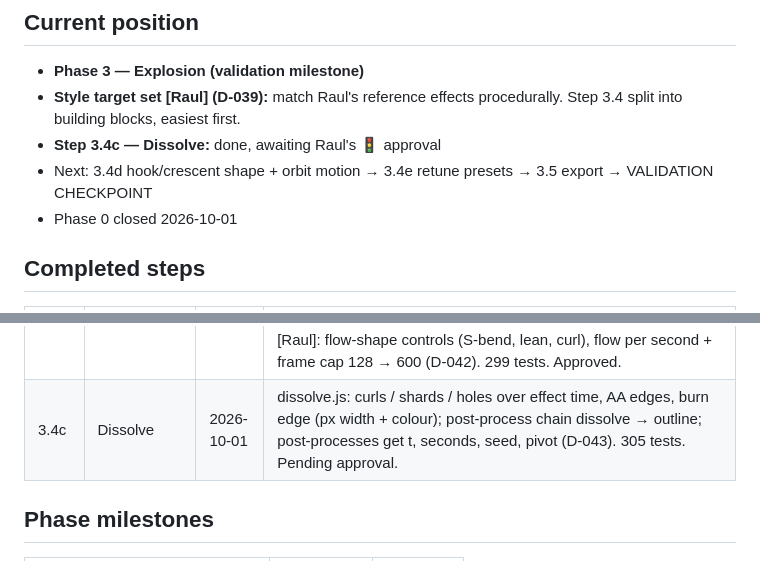
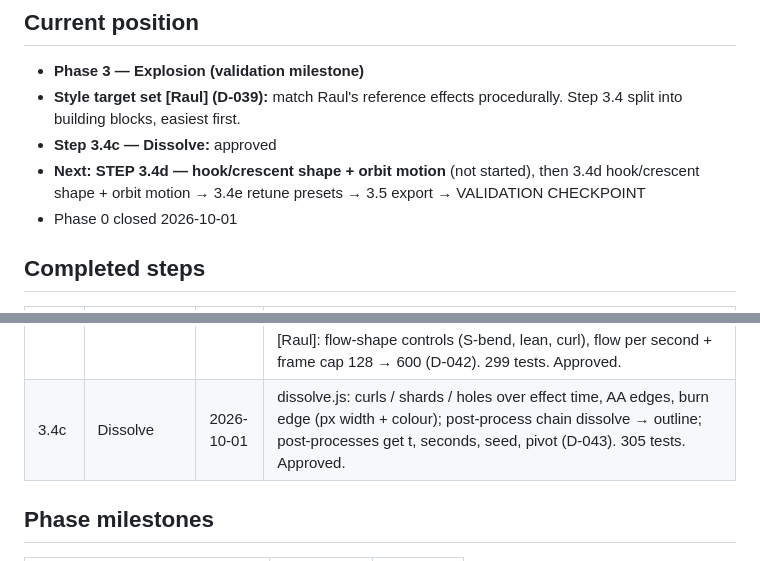
Before and after one commit to Raulito01/eldr, a Markdown page: PROGRESS.md, 2 parts joined by grey strips. GitHub-like rendering.

Commit message:
docs: 3.4c approved; next 3.4d
Co-Authored-By: Claude Opus 5.5 <noreply@anthropic.com>
Claude-Session: https://claude.ai/code/session_01JWN8pEJRA5jiLQVysYaBTU

```diff
--- a/PROGRESS.md
+++ b/PROGRESS.md
@@ -3,8 +3,8 @@
 ## Current position
 - **Phase 3 — Explosion (validation milestone)**
 - **Style target set [Raul] (D-039):** match Raul's reference effects procedurally. Step 3.4 split into building blocks, easiest first.
-- **Step 3.4c — Dissolve:** done, awaiting Raul's 🚦 approval
-- Next: 3.4d hook/crescent shape + orbit motion → 3.4e retune presets → 3.5 export → VALIDATION CHECKPOINT
+- **Step 3.4c — Dissolve:** approved
+- **Next: STEP 3.4d — hook/crescent shape + orbit motion** (not started), then 3.4d hook/crescent shape + orbit motion → 3.4e retune presets → 3.5 export → VALIDATION CHECKPOINT
 - Phase 0 closed 2026-10-01
 
 ## Completed steps
@@ -27,7 +27,7 @@
 | 3.4 | Presets (in progress) | 2026-10-01 | presets.js: presets as deltas on the base stack (D-038); Cartoon Pop, Anime Blast, Small Hit, Big Boom first pass; preset picker in the explosion editor. 281 tests. Paused: building blocks first (D-039). |
 | 3.4a | Glow + sparkles | 2026-10-01 | glow.js: any layer glows (additive, wide + core halo, tint; ctx.filter blur with downscale fallback) wired into the renderer (D-040); sparkle shape (concave 4+-point star, long/short spikes); sparkle + sparkle-burst (twinkles) layer types. 290 tests. 3 glow looks rendered. Approved (glow look pick open). |
 | 3.4b | Field layer | 2026-10-01 | field.js: per-pixel noise-field fire (flame / ball forms; swirl, swirl size, rise speed, tear-off + over life, inner swirls, cooling) with hard anti-aliased colour bands from the ramp; 2-px grid + interpolation; `fieldFire` layer type with outline + glow (D-041). Fixed phantom-line bug (regression test). ~60 ms/frame at 512². After review [Raul]: flow-shape controls (S-bend, lean, curl), flow per second + frame cap 128 → 600 (D-042). 299 tests. Approved. |
-| 3.4c | Dissolve | 2026-10-01 | dissolve.js: curls / shards / holes over effect time, AA edges, burn edge (px width + colour); post-process chain dissolve → outline; post-processes get t, seconds, seed, pivot (D-043). 305 tests. Pending approval. |
+| 3.4c | Dissolve | 2026-10-01 | dissolve.js: curls / shards / holes over effect time, AA edges, burn edge (px width + colour); post-process chain dissolve → outline; post-processes get t, seconds, seed, pivot (D-043). 305 tests. Approved. |
 
 ## Phase milestones
 | Phase | Closed | Commit |
```
